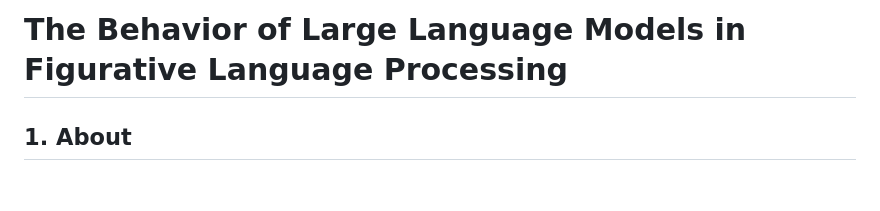
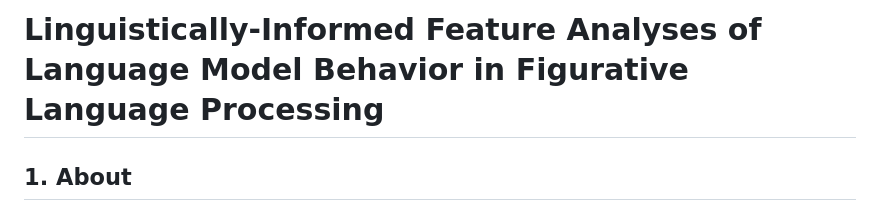
Before and after one commit to CoPsyN/figurative-language-processing, a Markdown page: README.md, the part around the change. Rendered like a GitHub page; blank space fills up the shorter version.

```diff
--- a/README.md
+++ b/README.md
@@ -1,4 +1,4 @@
-# The Behavior of Large Language Models in Figurative Language Processing
+# Linguistically-Informed Feature Analyses of Language Model Behavior in Figurative Language Processing
 
 ## 1. About
 
```
